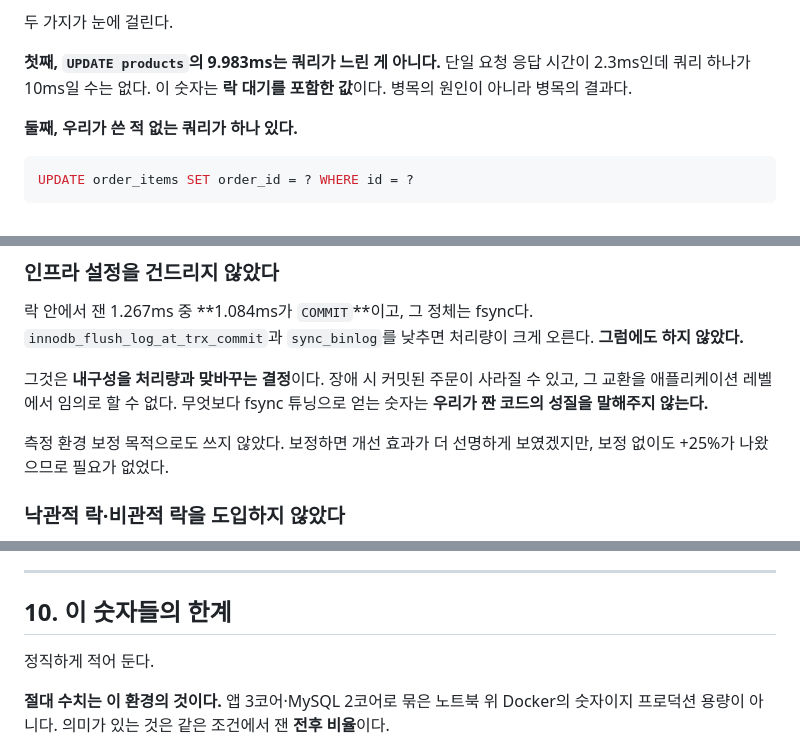
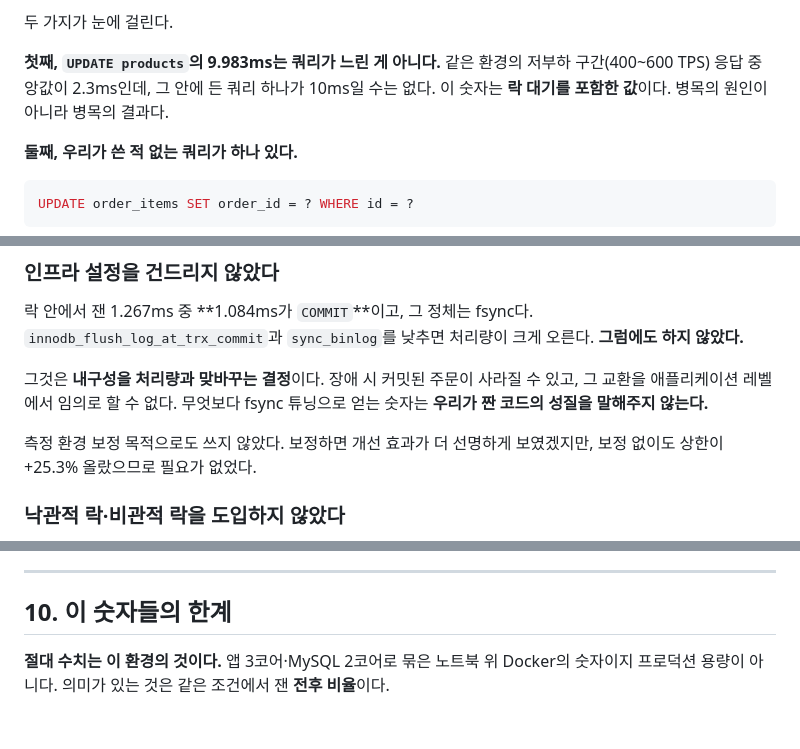
Before and after one commit to zzangoobrother/BLOG, a Markdown page: blog/[20260907]_[락을 쥔 채로 INSERT 3건을 하고 있었다]_[아키텍처]_[]_[락 보유 구간의 13%를 걷어냈더니 700 TPS 구간의 응답이 8,331ms에서 2.4ms가 됐다]_[].md, 3 parts joined by grey strips. GitHub-like rendering; blank space fills up the shorter version.

```diff
--- a/blog/[20260907]_[락을 쥔 채로 INSERT 3건을 하고 있었다]_[아키텍처]_[]_[락 보유 구간의 13%를 걷어냈더니 700 TPS 구간의 응답이 8,331ms에서 2.4ms가 됐다]_[].md
+++ b/blog/[20260907]_[락을 쥔 채로 INSERT 3건을 하고 있었다]_[아키텍처]_[]_[락 보유 구간의 13%를 걷어냈더니 700 TPS 구간의 응답이 8,331ms에서 2.4ms가 됐다]_[].md
@@ -86,7 +87,7 @@ UPDATE products (락 획득) ─┐
 
 두 가지가 눈에 걸린다.
 
-**첫째, `UPDATE products`의 9.983ms는 쿼리가 느린 게 아니다.** 단일 요청 응답 시간이 2.3ms인데 쿼리 하나가 10ms일 수는 없다. 이 숫자는 **락 대기를 포함한 값**이다. 병목의 원인이 아니라 병목의 결과다.
+**첫째, `UPDATE products`의 9.983ms는 쿼리가 느린 게 아니다.** 같은 환경의 저부하 구간(400~600 TPS) 응답 중앙값이 2.3ms인데, 그 안에 든 쿼리 하나가 10ms일 수는 없다. 이 숫자는 **락 대기를 포함한 값**이다. 병목의 원인이 아니라 병목의 결과다.
 
 **둘째, 우리가 쓴 적 없는 쿼리가 하나 있다.**
 
@@ -434,7 +436,7 @@ CPU Quota: 300000us
 
 그것은 **내구성을 처리량과 맞바꾸는 결정**이다. 장애 시 커밋된 주문이 사라질 수 있고, 그 교환을 애플리케이션 레벨에서 임의로 할 수 없다. 무엇보다 fsync 튜닝으로 얻는 숫자는 **우리가 짠 코드의 성질을 말해주지 않는다.**
 
-측정 환경 보정 목적으로도 쓰지 않았다. 보정하면 개선 효과가 더 선명하게 보였겠지만, 보정 없이도 +25%가 나왔으므로 필요가 없었다.
+측정 환경 보정 목적으로도 쓰지 않았다. 보정하면 개선 효과가 더 선명하게 보였겠지만, 보정 없이도 상한이 +25.3% 올랐으므로 필요가 없었다.
 
 ### 낙관적 락·비관적 락을 도입하지 않았다
 
@@ -451,8 +453,6 @@ CPU Quota: 300000us
 ---
 
 ## 10. 이 숫자들의 한계
-
-정직하게 적어 둔다.
 
 **절대 수치는 이 환경의 것이다.** 앱 3코어·MySQL 2코어로 묶은 노트북 위 Docker의 숫자이지 프로덕션 용량이 아니다. 의미가 있는 것은 같은 조건에서 잰 **전후 비율**이다.
 
```
Also changed, not shown: other parts of blog/[20260907]_[락을 쥔 채로 INSERT 3건을 하고 있었다]_[아키텍처]_[]_[락 보유 구간의 13%를 걷어냈더니 700 TPS 구간의 응답이 8,331ms에서 2.4ms가 됐다]_[].md (+9 -7 lines).
